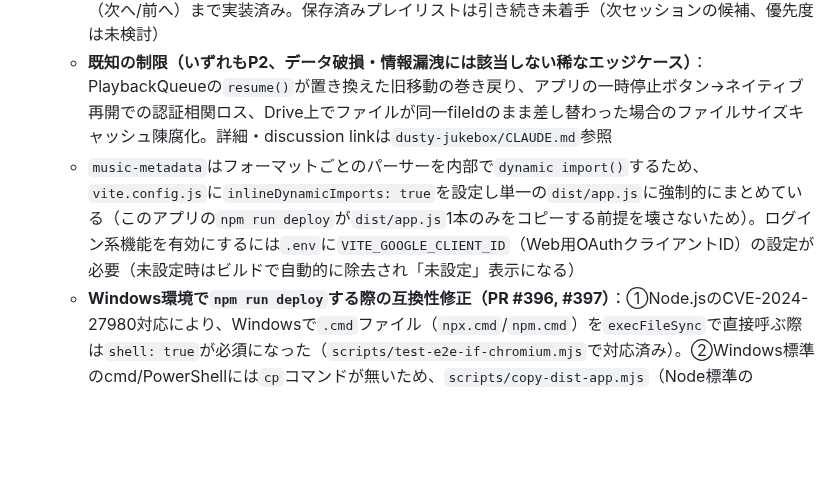
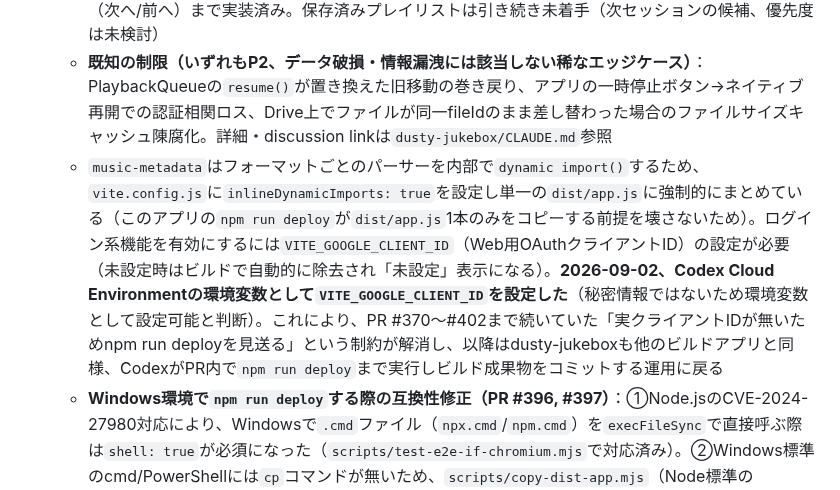
Before and after one commit to kumacha666/apps, a Markdown page: CLAUDE.md, the part around the change. Rendered like a GitHub page; blank space fills up the shorter version.

```diff
--- a/CLAUDE.md
+++ b/CLAUDE.md
@@ -56,7 +56,7 @@
 - **`dusty-jukebox`は2026-09-01、実機で実際にGoogle Driveの音楽を再生できる状態に到達した**（PWA化済み、`manifest.json`/`sw.js`あり。CSSは`index.html`にインライン、`npm run deploy` は`scripts/copy-dist-app.mjs`経由での`dist/app.js`コピー＋SWバージョン自動更新（`scripts/update-sw-version.mjs`））。2026-08-31、実クライアントID（`VITE_GOOGLE_CLIENT_ID`）を設定した環境で`npm run deploy`が実行され、OAuth認証・Drive走査・Sheets索引・`changes.list`差分同期・Service Workerストリーミング・単曲再生・絞り込み・連続再生キューまで一通り公開バンドル（`dusty-jukebox/app.js`、コミット`aaba428`）に反映されたが、**この時点ではまだ一度も再生できなかった**。**公開後に2件の実機バグが見つかり修正済み**：①PR #392（`aaba428`には反映済み）— 再生のたびに強制的に再ログインを要求される致命的な認証ループ（`sw.js`が`URLSearchParams`由来の`playbackGeneration`を文字列のまま渡し`Number.isInteger()`検証に常に失敗していた型不一致が根本原因、加えて認証継続フロー自体の設計不備）。②PR #398（2026-09-01マージ、`sw.js`は手書きソースのためマージと同時に公開反映） — 実際には再生できず「Failed to load because no supported source was found」で必ず失敗する不具合（`sw.js`が`fetch()`でGoogle Drive `alt=media`から206応答を中継する際、`Content-Range`/`Accept-Ranges`はブラウザのCORS safelist外でJavaScriptから読めず、不完全な206レスポンスをブラウザへ返していたことが原因）。**この種の不具合はfetchのモックで再現・検出可能だが、既存モックがこの欠落状態を再現していなかったため見逃されており**、実機検証で初めて判明した。外部APIをフェッチ・中継するコードでは、レスポンスヘッダーの一部がCORS safelist外で見えない可能性を意識し、その欠落状態を明示的にモックしたテストケースを用意すること（他のアプリでも留意）。
   - OAuth認証（トークンモデル、`drive.readonly`+`spreadsheets`スコープ）＋`drive.readonly`でのファイル一覧取得（`src/auth.ts`/`src/drive.ts`）、Sheets索引upsert（`src/sheets.ts`、`index`/`sync`タブ自動作成・重複行マージ）、実Drive `fetchRange`＋タグ抽出（`src/tagExtraction.ts`、`music-metadata`依存）、初回スキャンのバッチ処理・中断再開（`scanRunId`ウォーターマーク）、`changes.list`差分同期・リコンサイル（`src/differentialSync.ts`）、Service Workerストリーミングプロキシ・単曲再生（`sw.js`、PR #381）、絞り込み（artist/年/Genre）・除外・連続再生キューUI（次へ/前へ）まで実装済み。保存済みプレイリストは引き続き未着手（次セッションの候補、優先度は未検討）
   - **既知の制限（いずれもP2、データ破損・情報漏洩には該当しない稀なエッジケース）**：PlaybackQueueの`resume()`が置き換えた旧移動の巻き戻り、アプリの一時停止ボタン→ネイティブ再開での認証相関ロス、Drive上でファイルが同一fileIdのまま差し替わった場合のファイルサイズキャッシュ陳腐化。詳細・discussion linkは`dusty-jukebox/CLAUDE.md`参照
-  - `music-metadata`はフォーマットごとのパーサーを内部で`dynamic import()`するため、`vite.config.js`に`inlineDynamicImports: true`を設定し単一の`dist/app.js`に強制的にまとめている（このアプリの`npm run deploy`が`dist/app.js`1本のみをコピーする前提を壊さないため）。ログイン系機能を有効にするには`.env`に`VITE_GOOGLE_CLIENT_ID`（Web用OAuthクライアントID）の設定が必要（未設定時はビルドで自動的に除去され「未設定」表示になる）
+  - `music-metadata`はフォーマットごとのパーサーを内部で`dynamic import()`するため、`vite.config.js`に`inlineDynamicImports: true`を設定し単一の`dist/app.js`に強制的にまとめている（このアプリの`npm run deploy`が`dist/app.js`1本のみをコピーする前提を壊さないため）。ログイン系機能を有効にするには`VITE_GOOGLE_CLIENT_ID`（Web用OAuthクライアントID）の設定が必要（未設定時はビルドで自動的に除去され「未設定」表示になる）。**2026-09-02、Codex Cloud Environmentの環境変数として`VITE_GOOGLE_CLIENT_ID`を設定した**（秘密情報ではないため環境変数として設定可能と判断）。これにより、PR #370〜#402まで続いていた「実クライアントIDが無いためnpm run deployを見送る」という制約が解消し、以降はdusty-jukeboxも他のビルドアプリと同様、CodexがPR内で`npm run deploy`まで実行しビルド成果物をコミットする運用に戻る
   - **Windows環境で`npm run deploy`する際の互換性修正（PR #396, #397）**：①Node.jsのCVE-2024-27980対応により、Windowsで`.cmd`ファイル（`npx.cmd`/`npm.cmd`）を`execFileSync`で直接呼ぶ際は`shell: true`が必須になった（`scripts/test-e2e-if-chromium.mjs`で対応済み）。②Windows標準のcmd/PowerShellには`cp`コマンドが無いため、`scripts/copy-dist-app.mjs`（Node標準の`fs.copyFileSync`）に置き換えた。**他の6アプリ（7metch, 7metch2, enblo, enblo-classic, combrawl, mori-no-yakai）のdeployスクリプトも同じ`cp`依存を持ちWindows非対応のままなので、それらをWindows環境でデプロイする必要が生じた際は同様の対応が必要**
   - 詳細は`dusty-jukebox/CLAUDE.md`（アプリ固有CLAUDE.md）および`dusty-jukebox/AGENTS.md`（Codex向け実行手順）参照
 - 詳細なテスト方針・難易度パラメータ・変更時チェックリストはアプリごとの `CLAUDE.md`（例: `7metch/CLAUDE.md`, `7metch2/CLAUDE.md`, `enblo/CLAUDE.md`, `enblo-classic/CLAUDE.md`, `combrawl/CLAUDE.md`）を参照
```
Also changed, not shown: dusty-jukebox/AGENTS.md (+2 -1 lines), dusty-jukebox/CLAUDE.md (+1 -0 lines).
